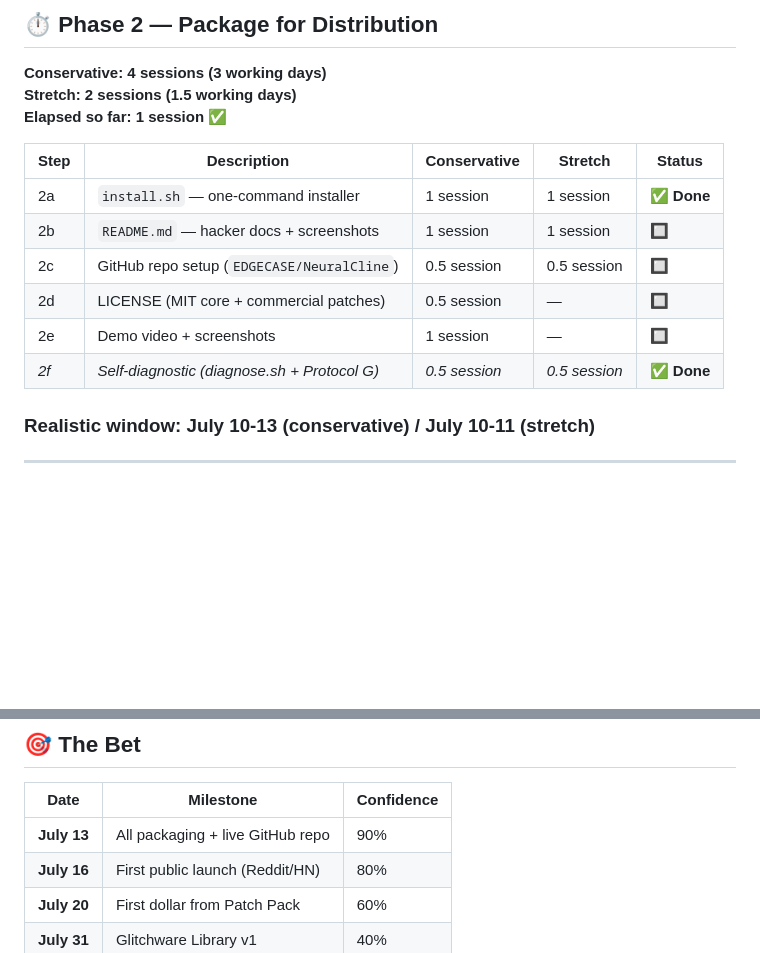
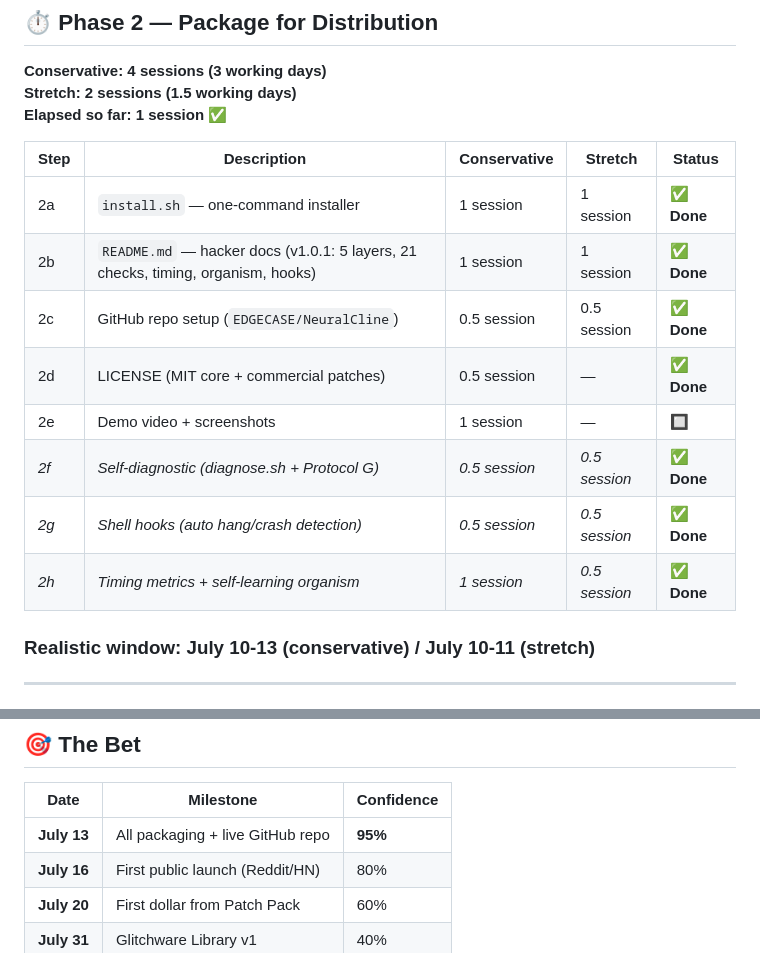
Before and after one commit to EDGECASE-1/NeuralCline, a Markdown page: docs/TIMELINE.md, 2 parts joined by grey strips. GitHub-like rendering; blank space fills up the shorter version.

Commit message:
v1.0.1: Update TIMELINE — Phase 2b/2c/2d/2g/2h complete

```diff
--- a/docs/TIMELINE.md
+++ b/docs/TIMELINE.md
@@ -27,11 +27,13 @@
 | Step | Description | Conservative | Stretch | Status |
 |------|-------------|-------------|---------|--------|
 | 2a | `install.sh` — one-command installer | 1 session | 1 session | ✅ **Done** |
-| 2b | `README.md` — hacker docs + screenshots | 1 session | 1 session | 🔲 |
-| 2c | GitHub repo setup (`EDGECASE/NeuralCline`) | 0.5 session | 0.5 session | 🔲 |
-| 2d | LICENSE (MIT core + commercial patches) | 0.5 session | — | 🔲 |
+| 2b | `README.md` — hacker docs (v1.0.1: 5 layers, 21 checks, timing, organism, hooks) | 1 session | 1 session | ✅ **Done** |
+| 2c | GitHub repo setup (`EDGECASE/NeuralCline`) | 0.5 session | 0.5 session | ✅ **Done** |
+| 2d | LICENSE (MIT core + commercial patches) | 0.5 session | — | ✅ **Done** |
 | 2e | Demo video + screenshots | 1 session | — | 🔲 |
 | *2f* | *Self-diagnostic (diagnose.sh + Protocol G)* | *0.5 session* | *0.5 session* | ✅ **Done** |
+| *2g* | *Shell hooks (auto hang/crash detection)* | *0.5 session* | *0.5 session* | ✅ **Done** |
+| *2h* | *Timing metrics + self-learning organism* | *1 session* | *0.5 session* | ✅ **Done** |
 
 ### Realistic window: **July 10-13** (conservative) / **July 10-11** (stretch)
 
@@ -110,7 +112,7 @@ Jul 31  ███████████  Phase 5 done (conservative)
 
 | Date | Milestone | Confidence |
 |------|-----------|-----------|
-| **July 13** | All packaging + live GitHub repo | 90% |
+| **July 13** | All packaging + live GitHub repo | **95%** |
 | **July 16** | First public launch (Reddit/HN) | 80% |
 | **July 20** | First dollar from Patch Pack | 60% |
 | **July 31** | Glitchware Library v1 | 40% |
```
